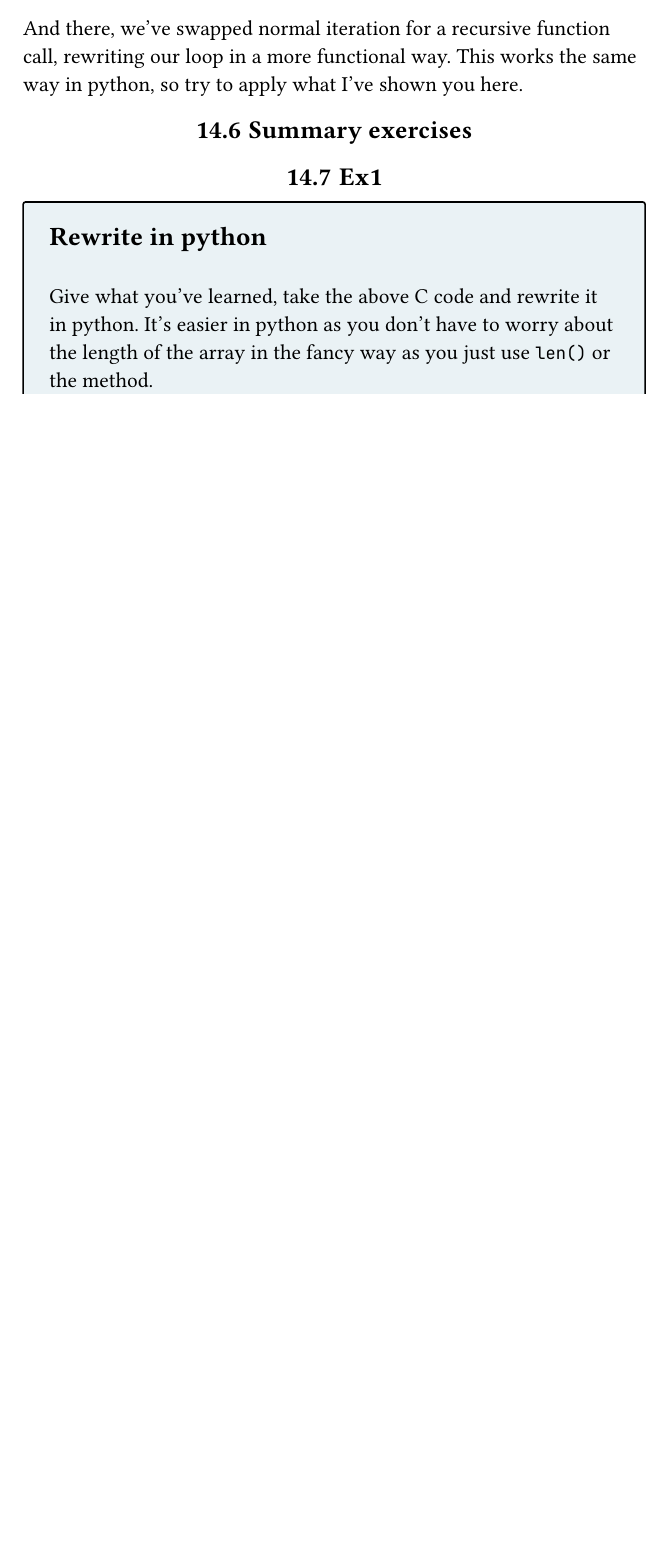
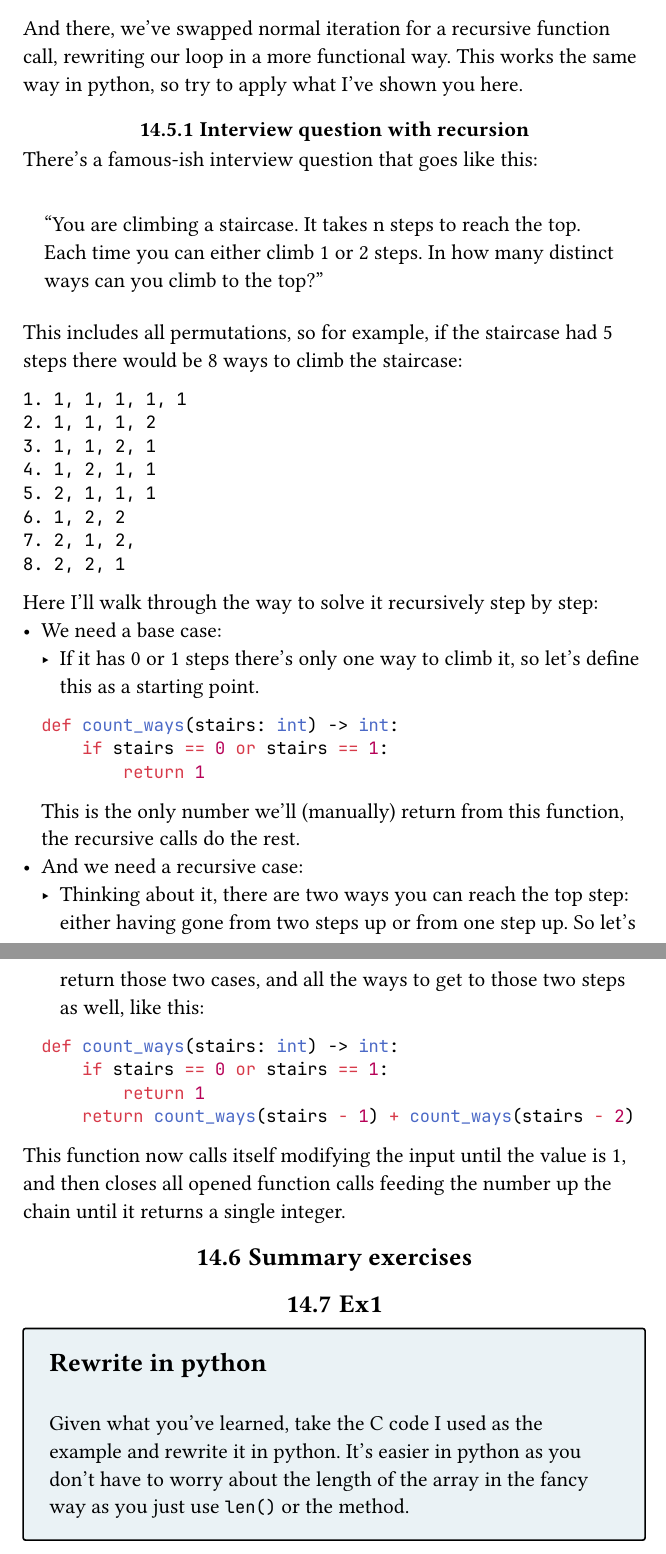
Before and after one commit to EpicBrainUser/python-booklet, a Typst document (python_booklet.typ): part of page 103 of 116 before the commit and two parts of pages 103 and 104 of 117 after it, the two joined at a grey line, cut so that both start at the same text, the shorter picture padded with empty space. The pictures show the PDF file python_booklet.pdf that the author committed with the source.

Commit message:
Add counting stairs problem

````diff
--- a/python_booklet.typ
+++ b/python_booklet.typ
@@ -2972,12 +2972,52 @@ void print_index(int* arr, int index, int n)
 ```
 And there, we've swapped normal iteration for a recursive function call, rewriting our loop in a more functional way. This works the same way in python, so try to apply what I've shown you here.\
 
+=== Interview question with recursion
+
+There's a famous-ish interview question that goes like this:
+
+#quote(/*attribution: [ #link("https://docs.python.org/3/tutorial/errors.html")[Python Docs] ]*/)[
+"You are climbing a staircase. It takes n steps to reach the top.
+Each time you can either climb 1 or 2 steps. In how many distinct ways can you climb to the top?"
+]
+
+This includes all permutations, so for example, if the staircase had 5 steps there would be 8 ways to climb the staircase:
+```
+1. 1, 1, 1, 1, 1
+2. 1, 1, 1, 2
+3. 1, 1, 2, 1
+4. 1, 2, 1, 1
+5. 2, 1, 1, 1
+6. 1, 2, 2
+7. 2, 1, 2,
+8. 2, 2, 1
+```
+Here I'll walk through the way to solve it recursively step by step: \
+- We need a base case:
+    - If it has 0 or 1 steps there's only one way to climb it, so let's define this as a starting point.
+    ```python
+    def count_ways(stairs: int) -> int:
+        if stairs == 0 or stairs == 1:
+            return 1
+    ```
+    This is the only number we'll (manually) return from this function, the recursive calls do the rest.
+- And we need a recursive case:
+    - Thinking about it, there are two ways you can reach the top step: either having gone from two steps up or from one step up. So let's return those two cases, and all the ways to get to those two steps as well, like this:
+    ```python
+    def count_ways(stairs: int) -> int:
+        if stairs == 0 or stairs == 1:
+            return 1
+        return count_ways(stairs - 1) + count_ways(stairs - 2)
+    ```
+
+This function now calls itself modifying the input until the value is 1, and then closes all opened function calls feeding the number up the chain until it returns a single integer.
+
 == Summary exercises
 
 == Ex1
 #exercise(
     title: [Rewrite in python],
-    content: [Give what you've learned, take the above C code and rewrite it in python. It's easier in python as you don't have to worry about the length of the array in the fancy way as you just use `len()` or the method. ]
+    content: [Given what you've learned, take the C code I used as the example and rewrite it in python. It's easier in python as you don't have to worry about the length of the array in the fancy way as you just use `len()` or the method. ]
 )
 
 #note(
````
Also changed, not shown: python_booklet.pdf.
